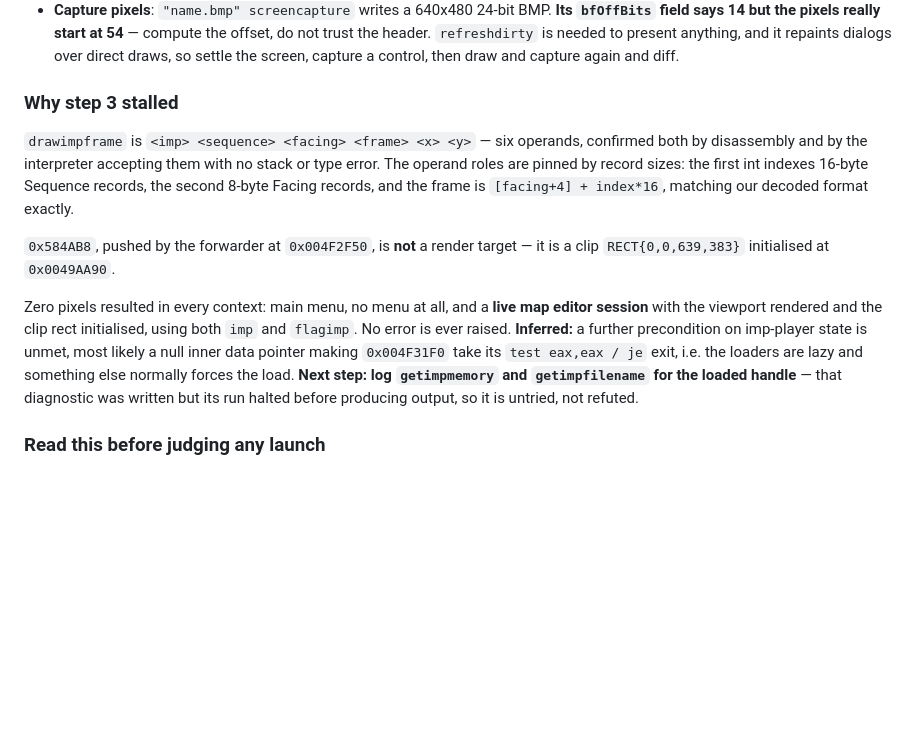
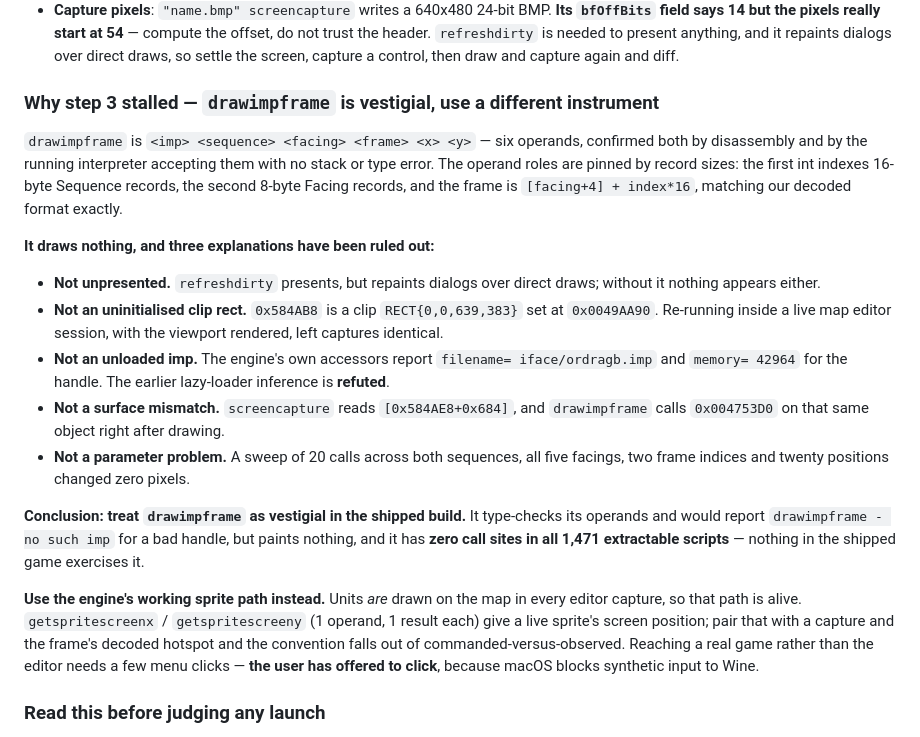
Before and after one commit to jake-bliss/lords-of-magic-modding, a Markdown page: docs/agent-handoff.md, the part around the change. Rendered like a GitHub page; blank space fills up the shorter version.

Commit message:
Refute the lazy-loader inference and conclude drawimpframe is vestigial (#26)
The diagnostic left untried at the end of the last session was run. Using the
engine's own accessors on the handle returned by imp: filename= iface/ordragb.imp,
memory= 42964. The imp is fully loaded, so the inference that 0x004F31F0 was
taking its test eax,eax / je exit on a null data pointer is refuted.

Three further explanations for the silent no-op are also ruled out. It is not a
presentation problem: refreshdirty presents but repaints dialogs over direct
draws, and without it nothing appears either. It is not an uninitialised clip
rect: 0x584AB8 is a RECT{0,0,639,383} set at 0x0049AA90, and re-running inside a
live map editor session with the viewport rendered left captures byte-identical.
It is not a surface mismatch: screencapture reads [0x584AE8+0x684] and
drawimpframe calls 0x004753D0 on that same object immediately after drawing. And
it is not a parameter problem: a sweep of 20 calls across both sequences, all
five facings, two frame indices and twenty screen positions changed zero pixels.

The leading explanation is that drawimpframe is vestigial in the shipped build.
It parses and type-checks its six operands, looks up the imp, and would report
"drawimpframe - no such imp" for a bad handle -- yet paints nothing. It also has
zero call sites across all 1,471 extractable scripts, so nothing in the shipped
game would have caught it rotting.

That makes it the wrong instrument for issue #1. The engine's working sprite
path draws units on the map in every editor capture, and getspritescreenx /
getspritescreeny expose a live sprite's screen position, which is the
commanded-versus-observed pair the experiment actually needs.

Co-authored-by: Claude Opus 5 (1M context) <noreply@anthropic.com>

```diff
--- a/docs/agent-handoff.md
+++ b/docs/agent-handoff.md
@@ -150,23 +150,35 @@ All three live in `START.GS`, which we can replace via the injection path:
   `refreshdirty` is needed to present anything, and it repaints dialogs over direct draws, so settle
   the screen, capture a control, then draw and capture again and diff.
 
-### Why step 3 stalled
+### Why step 3 stalled — `drawimpframe` is vestigial, use a different instrument
 
 `drawimpframe` is `<imp> <sequence> <facing> <frame> <x> <y>` — six operands, confirmed both by
-disassembly and by the interpreter accepting them with no stack or type error. The operand roles are
-pinned by record sizes: the first int indexes 16-byte Sequence records, the second 8-byte Facing
-records, and the frame is `[facing+4] + index*16`, matching our decoded format exactly.
+disassembly and by the running interpreter accepting them with no stack or type error. The operand
+roles are pinned by record sizes: the first int indexes 16-byte Sequence records, the second 8-byte
+Facing records, and the frame is `[facing+4] + index*16`, matching our decoded format exactly.
 
-`0x584AB8`, pushed by the forwarder at `0x004F2F50`, is **not** a render target — it is a clip
-`RECT{0,0,639,383}` initialised at `0x0049AA90`.
+**It draws nothing, and three explanations have been ruled out:**
 
-Zero pixels resulted in every context: main menu, no menu at all, and a **live map editor session**
-with the viewport rendered and the clip rect initialised, using both `imp` and `flagimp`. No error is
-ever raised. **Inferred:** a further precondition on imp-player state is unmet, most likely a null
-inner data pointer making `0x004F31F0` take its `test eax,eax / je` exit, i.e. the loaders are lazy
-and something else normally forces the load. **Next step: log `getimpmemory` and `getimpfilename` for
-the loaded handle** — that diagnostic was written but its run halted before producing output, so it
-is untried, not refuted.
+- **Not unpresented.** `refreshdirty` presents, but repaints dialogs over direct draws; without it
+  nothing appears either.
+- **Not an uninitialised clip rect.** `0x584AB8` is a clip `RECT{0,0,639,383}` set at `0x0049AA90`.
+  Re-running inside a live map editor session, with the viewport rendered, left captures identical.
+- **Not an unloaded imp.** The engine's own accessors report `filename= iface/ordragb.imp` and
+  `memory= 42964` for the handle. The earlier lazy-loader inference is **refuted**.
+- **Not a surface mismatch.** `screencapture` reads `[0x584AE8+0x684]`, and `drawimpframe` calls
+  `0x004753D0` on that same object right after drawing.
+- **Not a parameter problem.** A sweep of 20 calls across both sequences, all five facings, two frame
+  indices and twenty positions changed zero pixels.
+
+**Conclusion: treat `drawimpframe` as vestigial in the shipped build.** It type-checks its operands
+and would report `drawimpframe - no such imp` for a bad handle, but paints nothing, and it has **zero
+call sites in all 1,471 extractable scripts** — nothing in the shipped game exercises it.
+
+**Use the engine's working sprite path instead.** Units *are* drawn on the map in every editor
+capture, so that path is alive. `getspritescreenx` / `getspritescreeny` (1 operand, 1 result each)
+give a live sprite's screen position; pair that with a capture and the frame's decoded hotspot and the
+convention falls out of commanded-versus-observed. Reaching a real game rather than the editor needs
+a few menu clicks — **the user has offered to click**, because macOS blocks synthetic input to Wine.
 
 ### Read this before judging any launch
 
```
Also changed, not shown: docs/research-log.md (+31 -0 lines).
